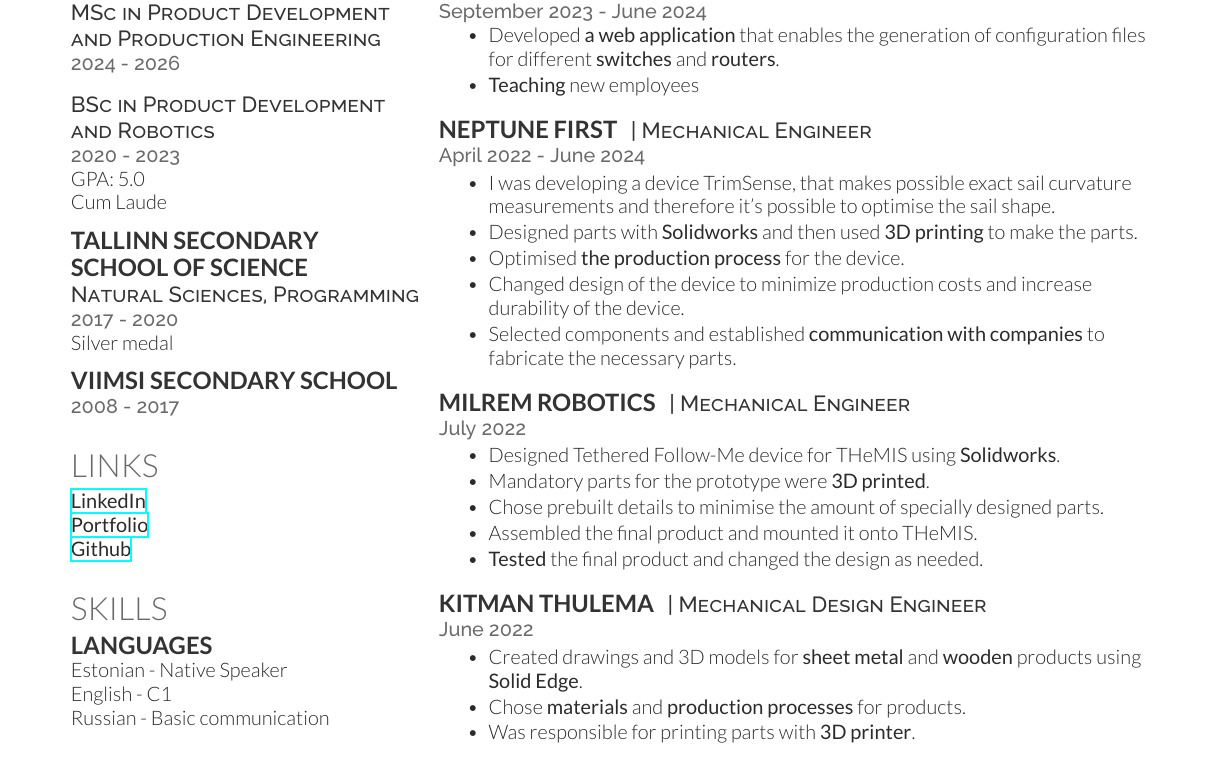
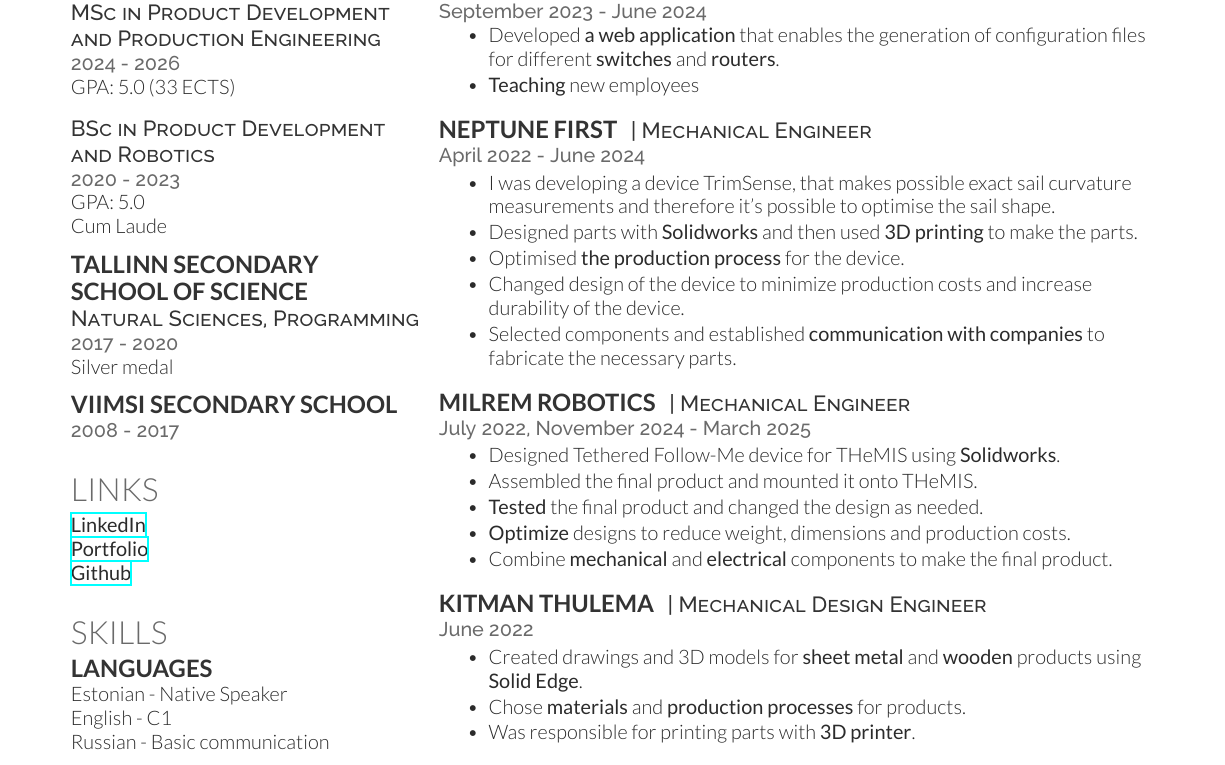
Before and after one commit to susIik/CV2-eng, a LaTeX CV (src/cv_eng.tex): part of the page, cut so that both start at the same text. Compiled offline with XeLaTeX.

Commit message:
added experience

```diff
--- a/src/cv_eng.tex
+++ b/src/cv_eng.tex
@@ -51,6 +51,7 @@
 
 \descript{MSc in Product Development and Production Engineering}
 \location{2024 - 2026}
+GPA: 5.0 (33 ECTS)
 
 \sectionspace % Some whitespace after the section
 
@@ -187,14 +188,16 @@
 \runsubsection{Milrem Robotics}
 \descript{| Mechanical Engineer}
 
-\location{July 2022}
+\location{July 2022, November 2024 - March 2025}
 %\vspace{\topsep} % Hacky fix for awkward extra vertical space
 \begin{tightitemize}
   \item Designed Tethered Follow-Me device for THeMIS using \textbf{Solidworks}.
-  \item Mandatory parts for the prototype were \textbf{3D printed}.
-  \item Chose prebuilt details to minimise the amount of specially designed parts.
+  %\item Mandatory parts for the prototype were \textbf{3D printed}.
+  %\item Chose prebuilt details to minimise the amount of specially designed parts.
   \item Assembled the final product and mounted it onto THeMIS.
   \item \textbf{Tested} the final product and changed the design as needed.
+  \item \textbf{Optimize} designs to reduce weight, dimensions and production costs.
+  \item Combine \textbf{mechanical} and \textbf{electrical} components to make the final product.
 \end{tightitemize}
 
 \sectionspace % Some whitespace after the section
```
Also changed, not shown: out/cv_eng.pdf, 1 other file.
